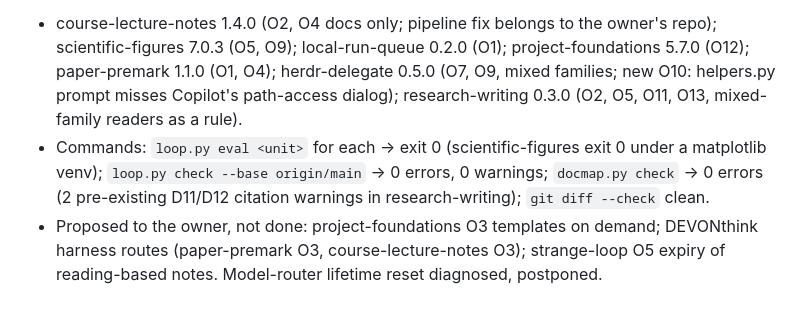
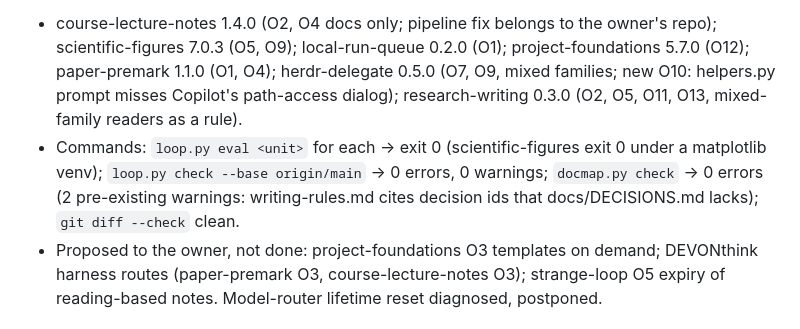
Before and after one commit to Horef/claude-plugins, a Markdown page: docs/WORKLOG.md, the part around the change. Rendered like a GitHub page.

Commit message:
docs: worklog wording avoids citing missing decision ids
Co-Authored-By: Claude Opus 5.5 <noreply@anthropic.com>

```diff
--- a/docs/WORKLOG.md
+++ b/docs/WORKLOG.md
@@ -6,7 +6,7 @@ Earlier months: `docs/worklog/YYYY-MM.md`.
 
 Owner-reviewed reflection over all open observations (48). Done on branch genome/reflection-2026-11-06, one commit per unit; five units by Sonnet subagents, paper-premark and research-writing by Copilot helpers (Kiro needed a login).
 - course-lecture-notes 1.4.0 (O2, O4 docs only; pipeline fix belongs to the owner's repo); scientific-figures 7.0.3 (O5, O9); local-run-queue 0.2.0 (O1); project-foundations 5.7.0 (O12); paper-premark 1.1.0 (O1, O4); herdr-delegate 0.5.0 (O7, O9, mixed families; new O10: helpers.py prompt misses Copilot's path-access dialog); research-writing 0.3.0 (O2, O5, O11, O13, mixed-family readers as a rule).
-- Commands: `loop.py eval <unit>` for each → exit 0 (scientific-figures exit 0 under a matplotlib venv); `loop.py check --base origin/main` → 0 errors, 0 warnings; `docmap.py check` → 0 errors (2 pre-existing D11/D12 citation warnings in research-writing); `git diff --check` clean.
+- Commands: `loop.py eval <unit>` for each → exit 0 (scientific-figures exit 0 under a matplotlib venv); `loop.py check --base origin/main` → 0 errors, 0 warnings; `docmap.py check` → 0 errors (2 pre-existing warnings: writing-rules.md cites decision ids that docs/DECISIONS.md lacks); `git diff --check` clean.
 - Proposed to the owner, not done: project-foundations O3 templates on demand; DEVONthink harness routes (paper-premark O3, course-lecture-notes O3); strange-loop O5 expiry of reading-based notes. Model-router lifetime reset diagnosed, postponed.
 
 ## 2026-11-05 - model-router 0.15.0: here-step effort may raise the level
```
